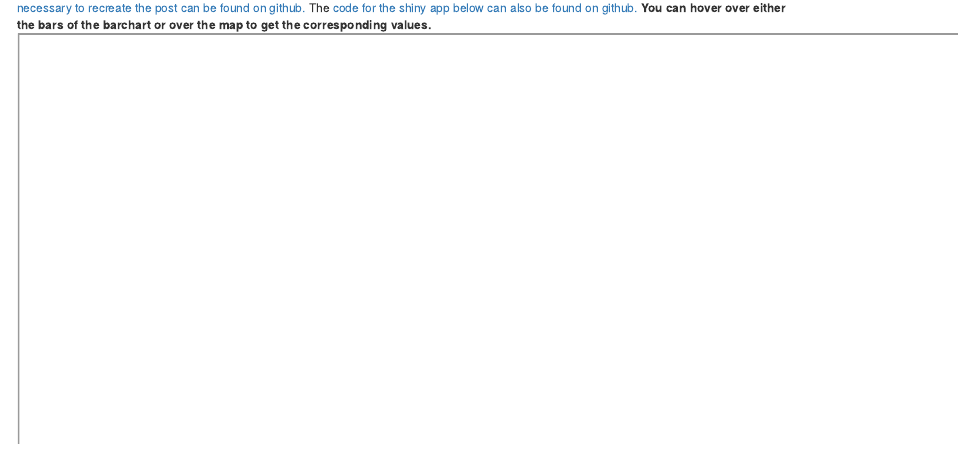
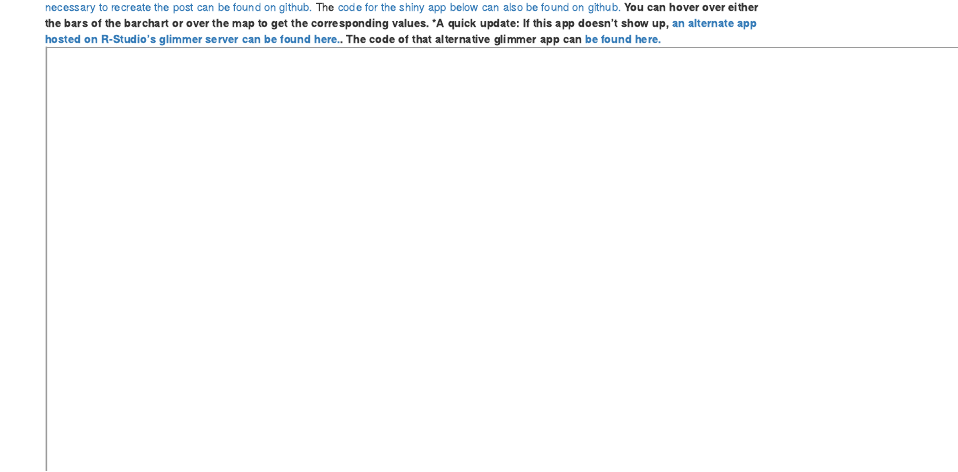
Before and after one commit to patilv/preventabledeaths, an R Markdown document (index.Rmd): the page in a window 1100 px wide, from 2430 px down before the commit and from 2260 px down after it, so that both start at the same text. Rendered offline with R 4.5, knitr and Pandoc, with nearby package versions; some code elsewhere in the file could not run offline.

Commit message:
added glimmer details

````diff
--- a/index.Rmd
+++ b/index.Rmd
@@ -89,5 +89,5 @@ statewisemelt$variable = factor(statewisemelt$variable,levels(statewisemelt$vari
 save(statewisemelt,file="statewisemelt.Rda")
 ```
 
-As mentioned previously, this application is hosted on [R-Studio's shinyapps.io](shinyapps.io) platform. As mentioned at the beginning of the post, the [code necessary to recreate the post can be found on github.](https://github.com/patilv/preventabledeaths) The [code for the shiny app below can also be found on github.](https://github.com/patilv/preventableshiny) **You can hover over either the bars of the barchart or over the map to get the corresponding values.**
-<iframe height="800" src="https://patilv.shinyapps.io/preventableshiny/" width="1200"></iframe>
+As mentioned previously, this application is hosted on [R-Studio's shinyapps.io](shinyapps.io) platform. As mentioned at the beginning of the post, the [code necessary to recreate the post can be found on github.](https://github.com/patilv/preventabledeaths) The [code for the shiny app below can also be found on github.](https://github.com/patilv/preventableshiny) **You can hover over either the bars of the barchart or over the map to get the corresponding values.**  <b> *A quick update: If this app doesn't show up, [an alternate app hosted on R-Studio's glimmer server can be found here.](http://glimmer.rstudio.com/vivekpatil/preventabledeathsglimmer/). The code of that alternative glimmer app can [be found here.](https://github.com/patilv/preventableshinyglimmer)
+<iframe height="825" src="https://patilv.shinyapps.io/preventableshiny/" width="1300"></iframe>
````
Also changed, not shown: index.html, index.md.
